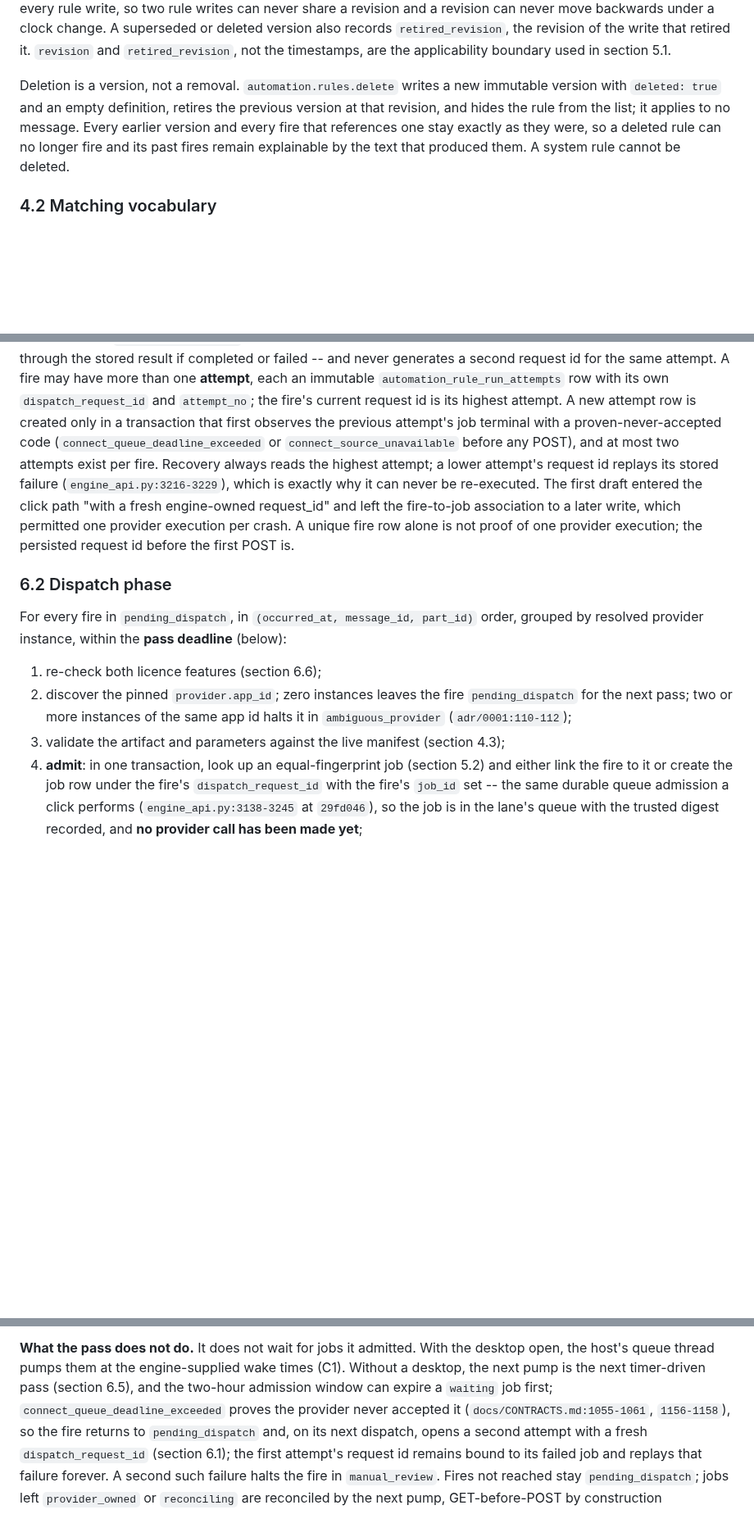
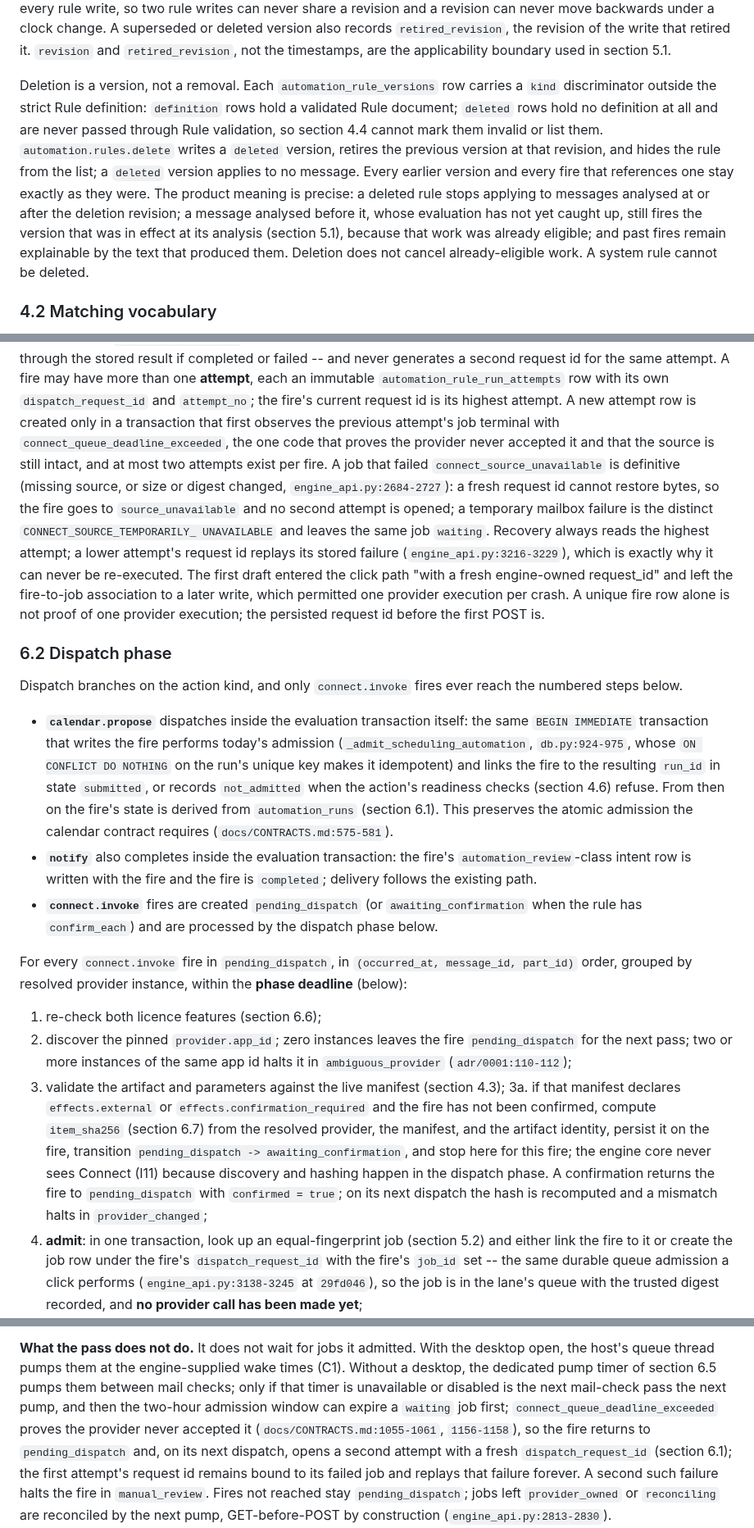
Before and after one commit to canfieldjuan/eom-email-watcher, a Markdown page: docs/AUTOMATE_RULE_ENGINE_CONTRACT.md, 3 parts joined by grey strips. Shown at 82% size. GitHub-like rendering; blank space fills up the shorter version.

```diff
--- a/docs/AUTOMATE_RULE_ENGINE_CONTRACT.md
+++ b/docs/AUTOMATE_RULE_ENGINE_CONTRACT.md
@@ -549,13 +549,21 @@ clock change. A superseded or deleted version also records
 and `retired_revision`, not the timestamps, are the applicability boundary
 used in section 5.1.
 
-Deletion is a version, not a removal. `automation.rules.delete` writes a
-new immutable version with `deleted: true` and an empty definition, retires
-the previous version at that revision, and hides the rule from the list;
-it applies to no message. Every earlier version and every fire that
-references one stay exactly as they were, so a deleted rule can no longer
-fire and its past fires remain explainable by the text that produced them.
-A system rule cannot be deleted.
+Deletion is a version, not a removal. Each `automation_rule_versions` row
+carries a `kind` discriminator outside the strict Rule definition:
+`definition` rows hold a validated Rule document; `deleted` rows hold no
+definition at all and are never passed through Rule validation, so section
+4.4 cannot mark them invalid or list them. `automation.rules.delete` writes
+a `deleted` version, retires the previous version at that revision, and
+hides the rule from the list; a `deleted` version applies to no message.
+Every earlier version and every fire that references one stay exactly as
+they were. The product meaning is precise: a deleted rule stops applying
+to messages analysed at or after the deletion revision; a message analysed
+before it, whose evaluation has not yet caught up, still fires the version
+that was in effect at its analysis (section 5.1), because that work was
+already eligible; and past fires remain explainable by the text that
+produced them. Deletion does not cancel already-eligible work. A system
+rule cannot be deleted.
 
 ### 4.2 Matching vocabulary
 
@@ -956,10 +979,15 @@ for the same attempt. A fire may have more than one **attempt**, each an
 immutable `automation_rule_run_attempts` row with its own
 `dispatch_request_id` and `attempt_no`; the fire's current request id is
 its highest attempt. A new attempt row is created only in a transaction
-that first observes the previous attempt's job terminal with a
-proven-never-accepted code (`connect_queue_deadline_exceeded` or
-`connect_source_unavailable` before any POST), and at most two attempts
-exist per fire. Recovery always reads the highest attempt; a lower
+that first observes the previous attempt's job terminal with
+`connect_queue_deadline_exceeded`, the one code that proves the provider
+never accepted it and that the source is still intact, and at most two
+attempts exist per fire. A job that failed `connect_source_unavailable` is
+definitive (missing source, or size or digest changed,
+`engine_api.py:2684-2727`): a fresh request id cannot restore bytes, so
+the fire goes to `source_unavailable` and no second attempt is opened; a
+temporary mailbox failure is the distinct `CONNECT_SOURCE_TEMPORARILY_
+UNAVAILABLE` and leaves the same job `waiting`. Recovery always reads the highest attempt; a lower
 attempt's request id replays its stored failure
 (`engine_api.py:3216-3229`), which is exactly why it can never be
 re-executed. The first draft
@@ -970,9 +998,28 @@ execution; the persisted request id before the first POST is.
 
 ### 6.2 Dispatch phase
 
-For every fire in `pending_dispatch`, in `(occurred_at, message_id,
-part_id)` order, grouped by resolved provider instance, within the
-**pass deadline** (below):
+Dispatch branches on the action kind, and only `connect.invoke` fires
+ever reach the numbered steps below.
+
+- **`calendar.propose`** dispatches inside the evaluation transaction
+  itself: the same `BEGIN IMMEDIATE` transaction that writes the fire
+  performs today's admission (`_admit_scheduling_automation`,
+  `db.py:924-975`, whose `ON CONFLICT DO NOTHING` on the run's unique key
+  makes it idempotent) and links the fire to the resulting `run_id` in
+  state `submitted`, or records `not_admitted` when the action's readiness
+  checks (section 4.6) refuse. From then on the fire's state is derived
+  from `automation_runs` (section 6.1). This preserves the atomic
+  admission the calendar contract requires (`docs/CONTRACTS.md:575-581`).
+- **`notify`** also completes inside the evaluation transaction: the
+  fire's `automation_review`-class intent row is written with the fire and
+  the fire is `completed`; delivery follows the existing path.
+- **`connect.invoke`** fires are created `pending_dispatch` (or
+  `awaiting_confirmation` when the rule has `confirm_each`) and are
+  processed by the dispatch phase below.
+
+For every `connect.invoke` fire in `pending_dispatch`, in `(occurred_at,
+message_id, part_id)` order, grouped by resolved provider instance, within
+the **phase deadline** (below):
 
 1. re-check both licence features (section 6.6);
 2. discover the pinned `provider.app_id`; zero instances leaves the fire
@@ -980,6 +1027,15 @@ part_id)` order, grouped by resolved provider instance, within the
    same app id halts it in `ambiguous_provider` (`adr/0001:110-112`);
 3. validate the artifact and parameters against the live manifest
    (section 4.3);
+3a. if that manifest declares `effects.external` or
+   `effects.confirmation_required` and the fire has not been confirmed,
+   compute `item_sha256` (section 6.7) from the resolved provider, the
+   manifest, and the artifact identity, persist it on the fire, transition
+   `pending_dispatch -> awaiting_confirmation`, and stop here for this
+   fire; the engine core never sees Connect (I11) because discovery and
+   hashing happen in the dispatch phase. A confirmation returns the fire
+   to `pending_dispatch` with `confirmed = true`; on its next dispatch the
+   hash is recomputed and a mismatch halts in `provider_changed`;
 4. **admit**: in one transaction, look up an equal-fingerprint job
    (section 5.2) and either link the fire to it or create the job row
    under the fire's `dispatch_request_id` with the fire's `job_id` set --
@@ -1031,9 +1087,10 @@ mailbox inside the new phases cannot hold them past their ten minutes.
 
 **What the pass does not do.** It does not wait for jobs it admitted.
 With the desktop open, the host's queue thread pumps them at the
-engine-supplied wake times (C1). Without a desktop, the next pump is the
-next timer-driven pass (section 6.5), and the two-hour admission window
-can expire a `waiting` job first; `connect_queue_deadline_exceeded` proves
+engine-supplied wake times (C1). Without a desktop, the dedicated pump
+timer of section 6.5 pumps them between mail checks; only if that timer
+is unavailable or disabled is the next mail-check pass the next pump, and
+then the two-hour admission window can expire a `waiting` job first; `connect_queue_deadline_exceeded` proves
 the provider never accepted it (`docs/CONTRACTS.md:1055-1061`,
 `1156-1158`), so the fire returns to `pending_dispatch` and, on its next
 dispatch, opens a second attempt with a fresh `dispatch_request_id`
```
Also changed, not shown: other parts of docs/AUTOMATE_RULE_ENGINE_CONTRACT.md (+42 -12 lines).
